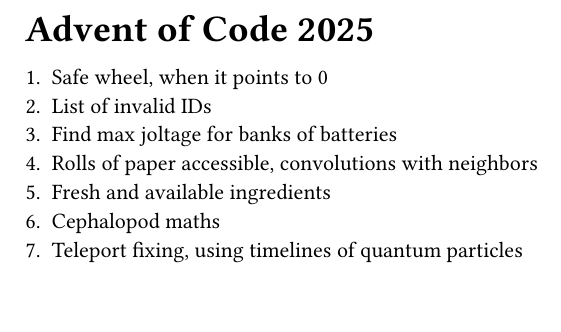
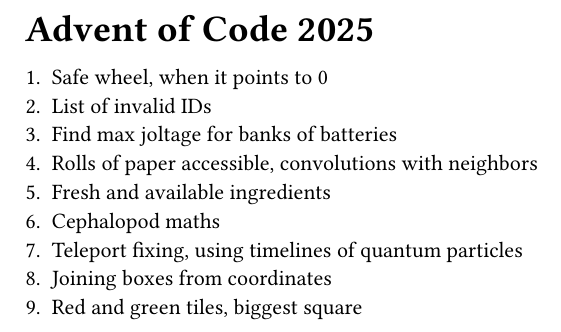
Before and after one commit to ppietropiccolo/advent-of-code, a Typst document (2025/README.typ): part of the page, cut so that both start at the same text. Compiled offline with Typst 0.15.

Commit message:
update readme

```diff
--- a/2025/README.typ
+++ b/2025/README.typ
@@ -7,3 +7,5 @@
 5. Fresh and available ingredients
 6. Cephalopod maths
 7. Teleport fixing, using timelines of quantum particles
+8. Joining boxes from coordinates
+9. Red and green tiles, biggest square
```
